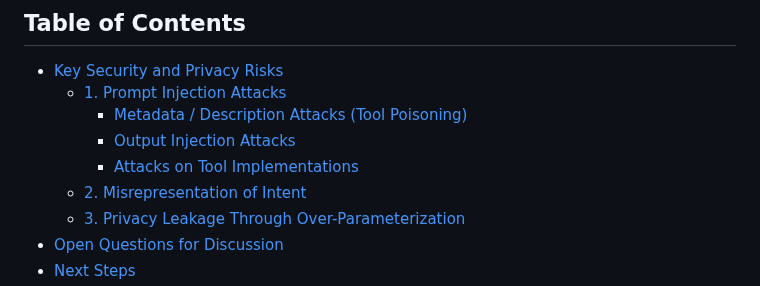
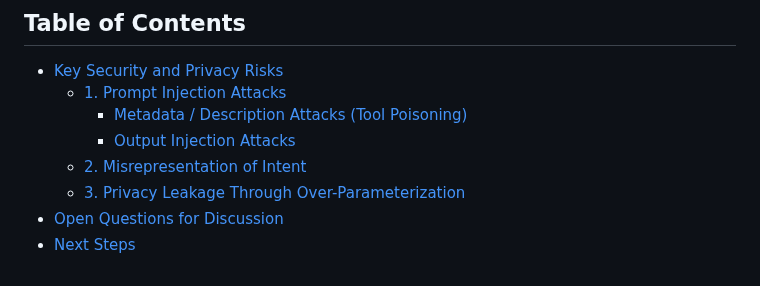
Before and after one commit to webmachinelearning/webmcp, a Markdown page: docs/security-privacy-considerations.md, the part around the change. Drawn GitHub-style.

Commit message:
remove toc that doesn't exist

```diff
--- a/docs/security-privacy-considerations.md
+++ b/docs/security-privacy-considerations.md
@@ -37,7 +37,6 @@ These capabilities enable powerful user experiences but also create new risks th
   - [1. Prompt Injection Attacks](#1-prompt-injection-attacks)
     - [Metadata / Description Attacks (Tool Poisoning)](#1-metadata--description-attacks-tool-poisoning)
     - [Output Injection Attacks](#2-output-injection-attacks)
-    - [Attacks on Tool Implementations](#3-attacks-on-tool-implementations)
   - [2. Misrepresentation of Intent](#2-misrepresentation-of-intent)
   - [3. Privacy Leakage Through Over-Parameterization](#3-privacy-leakage-through-over-parameterization)
 - [Open Questions for Discussion](#open-questions-for-discussion)
```
